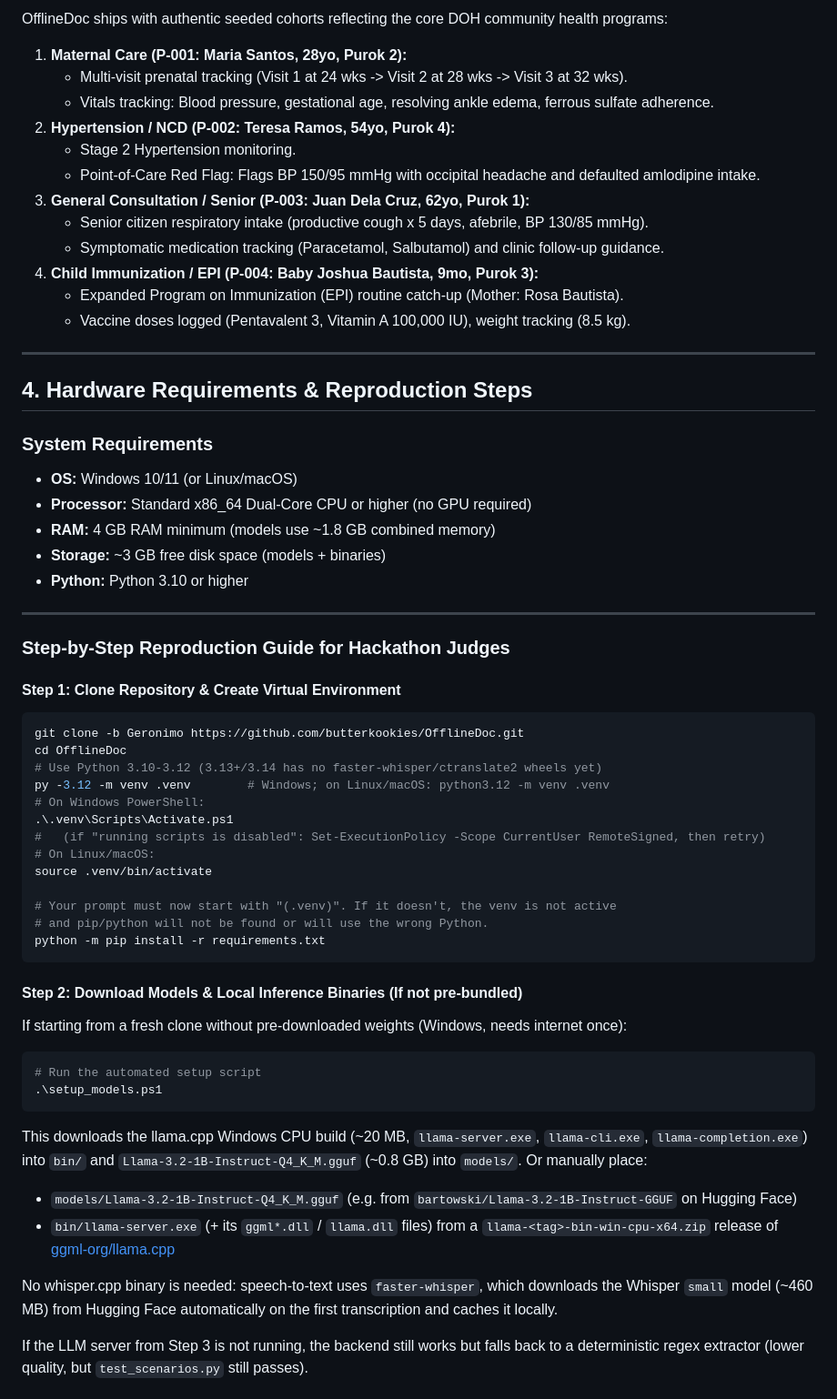
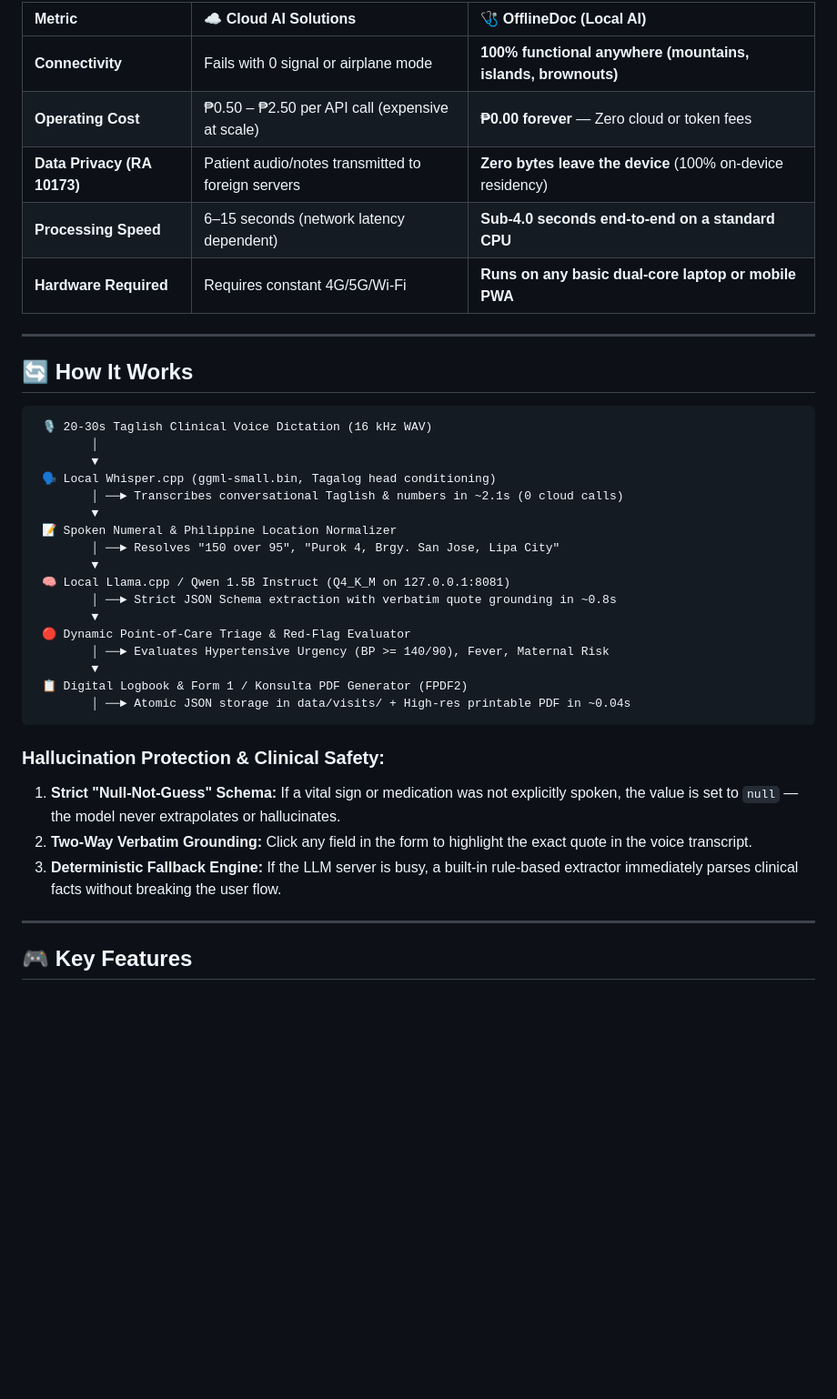
Before and after one commit to butterkookies/OfflineDoc, a Markdown page: README.md, the part around one of its changes. Shown at 91% size. Rendered like a GitHub page; blank space fills up the shorter version.

````diff
--- a/README.md
+++ b/README.md
@@ -72,62 +49,42 @@ Built for **Barangay Health Workers (BHWs)** across 42,000+ barangays, OfflineDo
 
-OfflineDoc ships with authentic seeded cohorts reflecting the core DOH community health programs:
-
-1. **Maternal Care (P-001: Maria Santos, 28yo, Purok 2):**
-   * Multi-visit prenatal tracking (Visit 1 at 24 wks -> Visit 2 at 28 wks -> Visit 3 at 32 wks).
-   * Vitals tracking: Blood pressure, gestational age, resolving ankle edema, ferrous sulfate adherence.
-2. **Hypertension / NCD (P-002: Teresa Ramos, 54yo, Purok 4):**
-   * Stage 2 Hypertension monitoring.
-   * Point-of-Care Red Flag: Flags BP 150/95 mmHg with occipital headache and defaulted amlodipine intake.
-3. **General Consultation / Senior (P-003: Juan Dela Cruz, 62yo, Purok 1):**
-   * Senior citizen respiratory intake (productive cough x 5 days, afebrile, BP 130/85 mmHg).
-   * Symptomatic medication tracking (Paracetamol, Salbutamol) and clinic follow-up guidance.
-4. **Child Immunization / EPI (P-004: Baby Joshua Bautista, 9mo, Purok 3):**
-   * Expanded Program on Immunization (EPI) routine catch-up (Mother: Rosa Bautista).
-   * Vaccine doses logged (Pentavalent 3, Vitamin A 100,000 IU), weight tracking (8.5 kg).
+| Metric | ☁️ Cloud AI Solutions | 🩺 OfflineDoc (Local AI) |
+| :--- | :--- | :--- |
+| **Connectivity** | Fails with 0 signal or airplane mode | **100% functional anywhere (mountains, islands, brownouts)** |
+| **Operating Cost** | ₱0.50 – ₱2.50 per API call (expensive at scale) | **₱0.00 forever** — Zero cloud or token fees |
+| **Data Privacy (RA 10173)** | Patient audio/notes transmitted to foreign servers | **Zero bytes leave the device** (100% on-device residency) |
+| **Processing Speed** | 6–15 seconds (network latency dependent) | **Sub-4.0 seconds end-to-end on a standard CPU** |
+| **Hardware Required** | Requires constant 4G/5G/Wi-Fi | **Runs on any basic dual-core laptop or mobile PWA** |
 
 ---
 
-## 4. Hardware Requirements & Reproduction Steps
+## 🔄 How It Works
 
-### System Requirements
-* **OS:** Windows 10/11 (or Linux/macOS)
-* **Processor:** Standard x86_64 Dual-Core CPU or higher (no GPU required)
-* **RAM:** 4 GB RAM minimum (models use ~1.8 GB combined memory)
-* **Storage:** ~3 GB free disk space (models + binaries)
-* **Python:** Python 3.10 or higher
+```
+ 🎙️ 20-30s Taglish Clinical Voice Dictation (16 kHz WAV)
+        │
+        ▼
+ 🗣️ Local Whisper.cpp (ggml-small.bin, Tagalog head conditioning)
+        │ ──► Transcribes conversational Taglish & numbers in ~2.1s (0 cloud calls)
+        ▼
+ 📝 Spoken Numeral & Philippine Location Normalizer
+        │ ──► Resolves "150 over 95", "Purok 4, Brgy. San Jose, Lipa City"
+        ▼
+ 🧠 Local Llama.cpp / Qwen 1.5B Instruct (Q4_K_M on 127.0.0.1:8081)
+        │ ──► Strict JSON Schema extraction with verbatim quote grounding in ~0.8s
+        ▼
+ 🔴 Dynamic Point-of-Care Triage & Red-Flag Evaluator
+        │ ──► Evaluates Hypertensive Urgency (BP >= 140/90), Fever, Maternal Risk
+        ▼
+ 📋 Digital Logbook & Form 1 / Konsulta PDF Generator (FPDF2)
+        │ ──► Atomic JSON storage in data/visits/ + High-res printable PDF in ~0.04s
+```
+
+### Hallucination Protection & Clinical Safety:
+1. **Strict "Null-Not-Guess" Schema:** If a vital sign or medication was not explicitly spoken, the value is set to `null` — the model never extrapolates or hallucinates.
+2. **Two-Way Verbatim Grounding:** Click any field in the form to highlight the exact quote in the voice transcript.
+3. **Deterministic Fallback Engine:** If the LLM server is busy, a built-in rule-based extractor immediately parses clinical facts without breaking the user flow.
 
 ---
 
-### Step-by-Step Reproduction Guide for Hackathon Judges
+## 🎮 Key Features
 
-#### Step 1: Clone Repository & Create Virtual Environment
-```bash
-git clone -b Geronimo https://github.com/butterkookies/OfflineDoc.git
-cd OfflineDoc
-# Use Python 3.10-3.12 (3.13+/3.14 has no faster-whisper/ctranslate2 wheels yet)
-py -3.12 -m venv .venv        # Windows; on Linux/macOS: python3.12 -m venv .venv
-# On Windows PowerShell:
-.\.venv\Scripts\Activate.ps1
-#   (if "running scripts is disabled": Set-ExecutionPolicy -Scope CurrentUser RemoteSigned, then retry)
-# On Linux/macOS:
-source .venv/bin/activate
-
-# Your prompt must now start with "(.venv)". If it doesn't, the venv is not active
-# and pip/python will not be found or will use the wrong Python.
-python -m pip install -r requirements.txt
-```
-
-#### Step 2: Download Models & Local Inference Binaries (If not pre-bundled)
-If starting from a fresh clone without pre-downloaded weights (Windows, needs internet once):
-```powershell
-# Run the automated setup script
-.\setup_models.ps1
-```
-This downloads the llama.cpp Windows CPU build (~20 MB, `llama-server.exe`, `llama-cli.exe`, `llama-completion.exe`) into `bin/` and `Llama-3.2-1B-Instruct-Q4_K_M.gguf` (~0.8 GB) into `models/`. Or manually place:
-* `models/Llama-3.2-1B-Instruct-Q4_K_M.gguf` (e.g. from `bartowski/Llama-3.2-1B-Instruct-GGUF` on Hugging Face)
-* `bin/llama-server.exe` (+ its `ggml*.dll` / `llama.dll` files) from a `llama-<tag>-bin-win-cpu-x64.zip` release of [ggml-org/llama.cpp](https://github.com/ggml-org/llama.cpp/releases)
-
-No whisper.cpp binary is needed: speech-to-text uses `faster-whisper`, which downloads the Whisper `small` model (~460 MB) from Hugging Face automatically on the first transcription and caches it locally.
-
-If the LLM server from Step 3 is not running, the backend still works but falls back to a deterministic regex extractor (lower quality, but `test_scenarios.py` still passes).
-
````
Also changed, not shown: other parts of README.md (+187 -118 lines).
